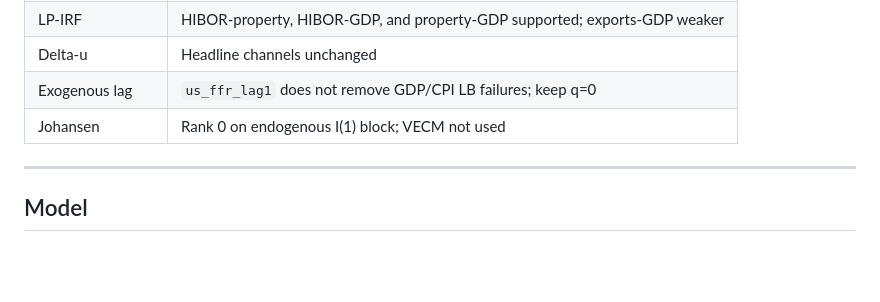
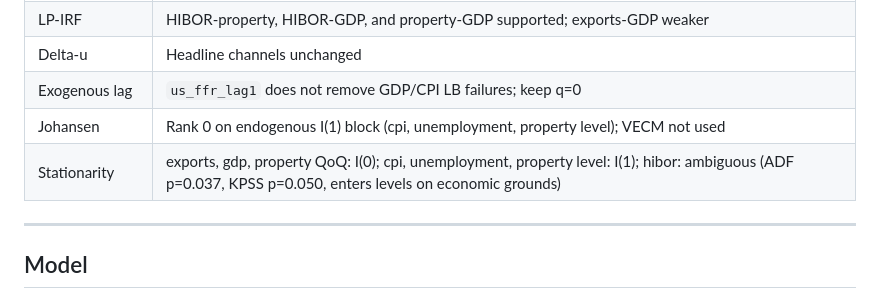
Before and after one commit to 4minutes-chung/Hong-Kong, a Markdown page: README.md, the part around the change. Drawn GitHub-style; blank space fills up the shorter version.

```diff
--- a/README.md
+++ b/README.md
@@ -53,7 +53,8 @@ Timing = BVAR horizons where 90% posterior bands exclude zero.
 | LP-IRF | HIBOR-property, HIBOR-GDP, and property-GDP supported; exports-GDP weaker |
 | Delta-u | Headline channels unchanged |
 | Exogenous lag | `us_ffr_lag1` does not remove GDP/CPI LB failures; keep q=0 |
-| Johansen | Rank 0 on endogenous I(1) block; VECM not used |
+| Johansen | Rank 0 on endogenous I(1) block (cpi, unemployment, property level); VECM not used |
+| Stationarity | exports, gdp, property QoQ: I(0); cpi, unemployment, property level: I(1); hibor: ambiguous (ADF p=0.037, KPSS p=0.050, enters levels on economic grounds) |
 
 ---
 
```
Also changed, not shown: data_source.md (+15 -10 lines), output/bvarx4_irf_comparison.png, output/robustness_cholesky_swap.png (added), output/varx4_rejection.png, 1 other file.
